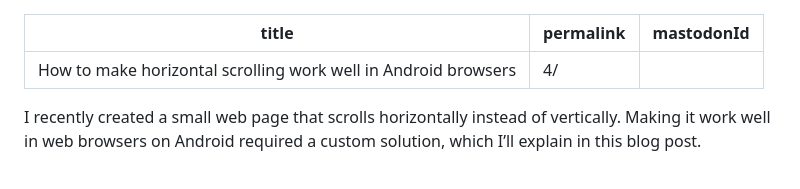
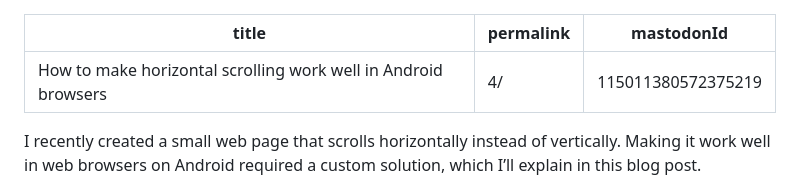
Before and after one commit to simevidas/blog, a Markdown page: posts/2025-08-11.md, the part around the change. Rendered like a GitHub page.

Commit message:
add Mastodon link for post #4

```diff
--- a/posts/2025-08-11.md
+++ b/posts/2025-08-11.md
@@ -1,7 +1,7 @@
 ---
 title: How to make horizontal scrolling work well in Android browsers
 permalink: '4/'
-mastodonId: ''
+mastodonId: '115011380572375219'
 ---
 
 I recently created a small web page that scrolls horizontally instead of vertically. Making it work well in web browsers on Android required a custom solution, which I’ll explain in this blog post.
```
